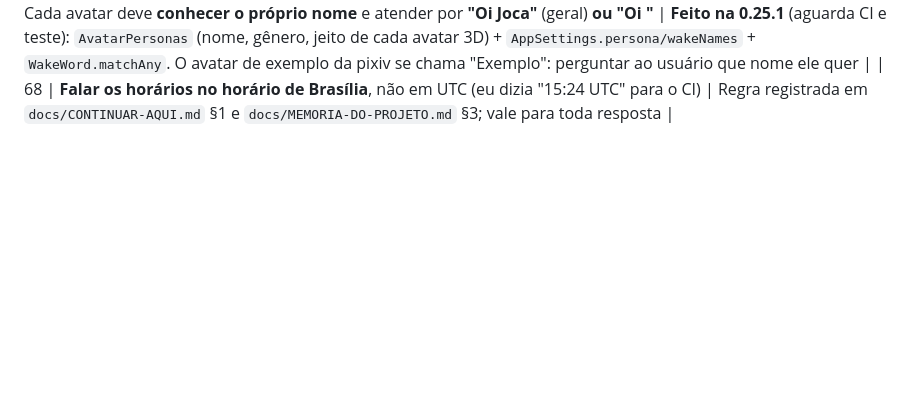
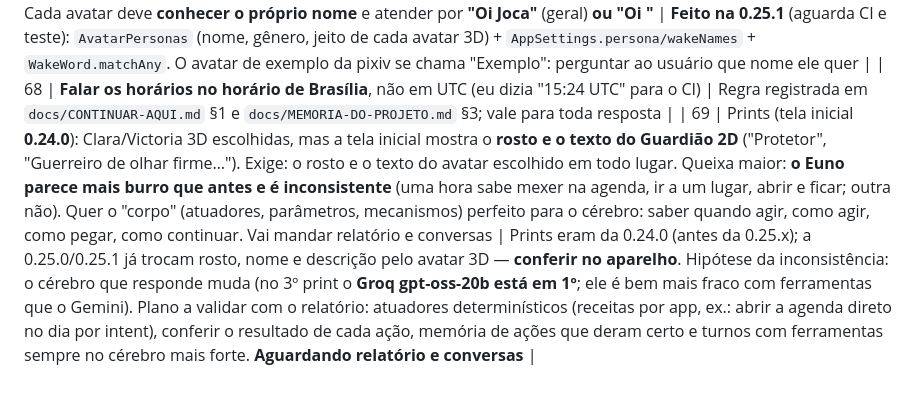
Before and after one commit to JoctaEng/PROJETO-JARVIS-ANDROID, a Markdown page: docs/PEDIDOS-DO-USUARIO.md, the part around the change. GitHub-like rendering; blank space fills up the shorter version.

Commit message:
docs: pedido 69 (prints da 0.24, inconsistência do agente)
Co-Authored-By: Claude Opus 5.5 <noreply@anthropic.com>
Claude-Session: https://claude.ai/code/session_01WJAnXCPXwfWoP7eTqpZ9QE

```diff
--- a/docs/PEDIDOS-DO-USUARIO.md
+++ b/docs/PEDIDOS-DO-USUARIO.md
@@ -104,3 +104,4 @@ Visão ("o que é isto?" com câmera/tela); reconhecer a voz do usuário no "Oi
 | 66 | Ordem: "pode começar" a v0.25; incluir **o avatar 3D criado pelo Claude (Guardião 3D) como mais um avatar**; ao mudar de avatar, **mudar em todos os lugares** (chat, tela principal etc.), não só o da tela | **Feito na 0.25.0** (aguarda CI e teste): Guardião 3D na lista (busto ajustado ao rosto); `AvatarBadge` (miniatura do avatar 3D escolhido no chat, tela inicial e sessão de toque; o importado é fotografado pela própria WebView); 2D nunca por trás do 3D; e todo o pedido 65b (agente) |
 | 67 | Cada avatar deve **conhecer o próprio nome** e atender por **"Oi Joca"** (geral) **ou "Oi <nome do avatar>"** | **Feito na 0.25.1** (aguarda CI e teste): `AvatarPersonas` (nome, gênero, jeito de cada avatar 3D) + `AppSettings.persona/wakeNames` + `WakeWord.matchAny`. O avatar de exemplo da pixiv se chama "Exemplo": perguntar ao usuário que nome ele quer |
 | 68 | **Falar os horários no horário de Brasília**, não em UTC (eu dizia "15:24 UTC" para o CI) | Regra registrada em `docs/CONTINUAR-AQUI.md` §1 e `docs/MEMORIA-DO-PROJETO.md` §3; vale para toda resposta |
+| 69 | Prints (tela inicial **0.24.0**): Clara/Victoria 3D escolhidas, mas a tela inicial mostra o **rosto e o texto do Guardião 2D** ("Protetor", "Guerreiro de olhar firme…"). Exige: o rosto e o texto do avatar escolhido em todo lugar. Queixa maior: **o Euno parece mais burro que antes e é inconsistente** (uma hora sabe mexer na agenda, ir a um lugar, abrir e ficar; outra não). Quer o "corpo" (atuadores, parâmetros, mecanismos) perfeito para o cérebro: saber quando agir, como agir, como pegar, como continuar. Vai mandar relatório e conversas | Prints eram da 0.24.0 (antes da 0.25.x); a 0.25.0/0.25.1 já trocam rosto, nome e descrição pelo avatar 3D — **conferir no aparelho**. Hipótese da inconsistência: o cérebro que responde muda (no 3º print o **Groq gpt-oss-20b está em 1º**; ele é bem mais fraco com ferramentas que o Gemini). Plano a validar com o relatório: atuadores determinísticos (receitas por app, ex.: abrir a agenda direto no dia por intent), conferir o resultado de cada ação, memória de ações que deram certo e turnos com ferramentas sempre no cérebro mais forte. **Aguardando relatório e conversas** |
```
